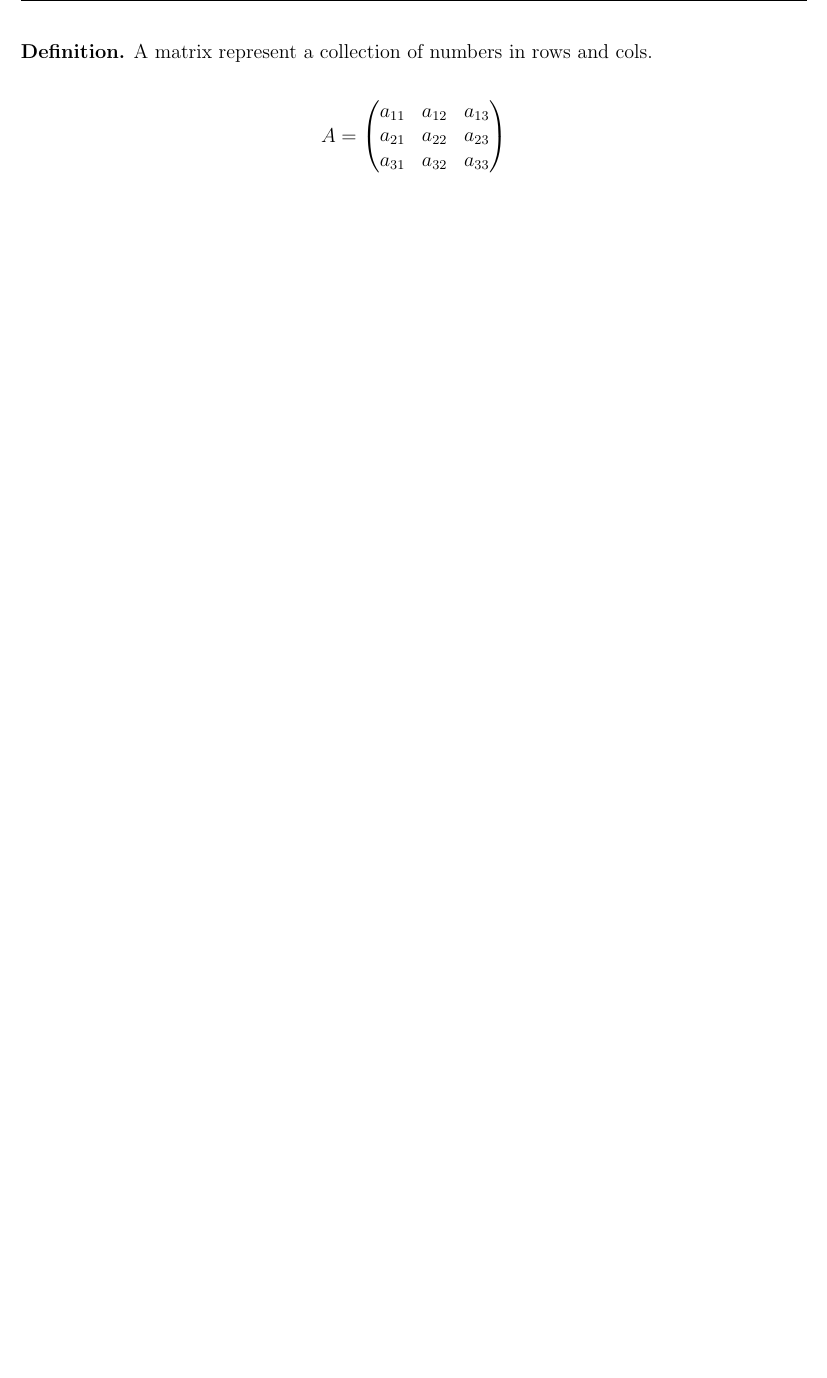
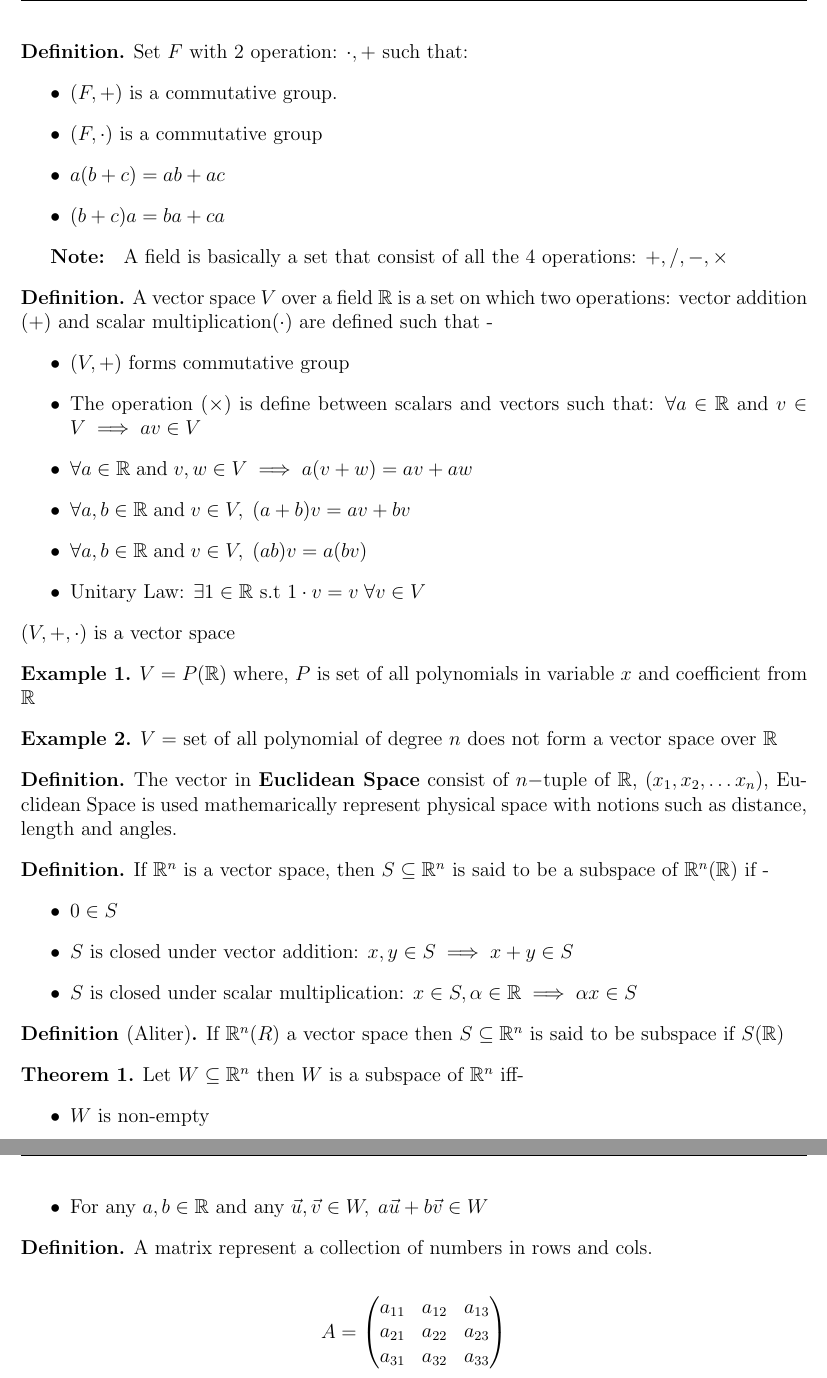
Before and after one commit to hdb7/Math-notes, a LaTeX document (la.tex): part of page 1 of 5 before the commit and two parts of pages 1 and 2 of 6 after it, the two joined at a grey line, cut at the place of the change, the shorter picture padded with empty space. Compiled offline with pdfLaTeX.

Commit message:
upto vector subspace

```diff
--- a/la.tex
+++ b/la.tex
@@ -39,6 +39,67 @@
 \rhead{\today}
 
 % \maketitle
+
+\begin{defn}\normalfont
+	Set $F$ with $2$ operation: $\cdot, +$ such that:
+	\begin{itemize}
+		\item $(F, +)$ is a commutative group.
+		\item $(F, \cdot)$ is a commutative group
+		\item $a(b+c) = ab+ac$
+		\item $(b+c)a = ba+ca$
+	\end{itemize}
+\end{defn}
+
+\textbf{Note: } A field is basically a set that consist of all the $4$ operations: $+,/,-,\times$
+
+\begin{defn}\normalfont
+	A vector space $V$ over a field $\R$ is a set on which two operations: vector addition ($+$) and scalar multiplication($\cdot$) are defined such that -
+	\begin{itemize}
+		\item $(V,+)$ forms commutative group
+		\item The operation ($\times$) is define between scalars and vectors such that:
+		$\forall  a \in \R \;\text{and}\; v \in V \implies av \in V$
+		\item $\forall a \in \R \;\text{and}\; v,w \in V \implies a(v+w)=av+aw$
+		\item $\forall a,b \in \R \;\text{and}\; v \in V,\; (a+b)v = av+bv$
+		\item $\forall a,b \in \R \;\text{and}\; v \in V,\; (ab)v = a(bv)$
+		\item Unitary Law: $\exists 1\in \R$ s.t $1 \cdot v = v\; \forall v \in V$
+	\end{itemize}
+$(V, +, \cdot)$ is a vector space
+\end{defn}
+
+\begin{ex}\normalfont
+	$V = P(\R)$ where, $P$ is set of all polynomials in variable $x$ and coefficient from $\R$
+\end{ex}
+
+\begin{ex}\normalfont
+	$V =$ set of all polynomial of degree $n$ does not form a vector space over $\R$
+\end{ex}
+
+\begin{defn}\normalfont
+	The vector in \textbf{Euclidean Space} consist of $n-$tuple of $\R$, $(x_1,x_2,\dots x_n)$, Euclidean Space is used mathemarically represent physical space with notions such as distance, length and angles.
+\end{defn}
+
+\begin{defn} \normalfont
+	If $\R^n$ is a vector space, then $S \subseteq \R^n$ is said to be a subspace of $\R^n (\R)$ if -
+	\begin{itemize}
+		\item $0 \in S$
+		\item $S$ is closed under vector addition: $x,y \in S \implies x+y \in S$
+		\item $S$ is closed under scalar multiplication: $x \in S, \alpha \in \R \implies \alpha x \in S$
+	\end{itemize}
+\end{defn}
+
+\begin{defn}[Aliter]\normalfont
+	If $\R^n(R)$ a vector space then $S \subseteq \R^n$ is said to be subspace if $S(\R)$
+\end{defn}
+
+\begin{thm}\normalfont
+	Let $W \subseteq \R^n$ then $W$ is a subspace of $\R^n$ iff-
+	\begin{itemize}
+		\item $W$ is non-empty
+		\item For any $a,b \in \R $ and any $\vec{u}, \vec{v} \in W,\; a\vec{u}+b\vec{v} \in W$
+	\end{itemize}
+\end{thm}
+
+
 \begin{defn}\normalfont
 	A matrix represent a collection of numbers in rows and cols.
 \end{defn}
```
Also changed, not shown: la.pdf.
